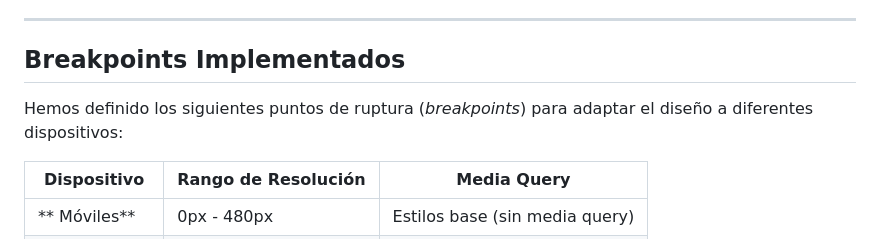
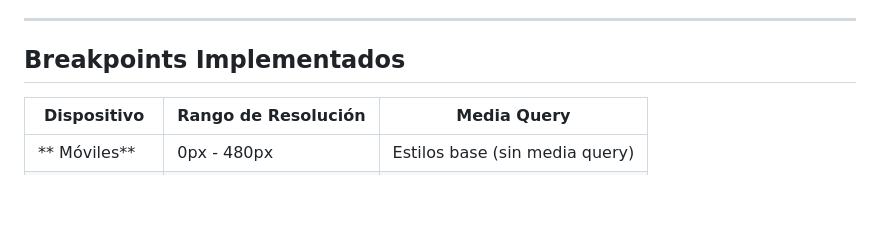
Before and after one commit to ikermozo/paginaDise-oWeb, a Markdown page: README.md, the part around the change. Drawn GitHub-style; blank space fills up the shorter version.

```diff
--- a/README.md
+++ b/README.md
@@ -239,8 +239,6 @@ Para este proyecto he adoptado la estrategia de diseño **Mobile-First**
 
 ## Breakpoints Implementados
 
-Hemos definido los siguientes puntos de ruptura (*breakpoints*) para adaptar el diseño a diferentes dispositivos:
-
 | Dispositivo | Rango de Resolución | Media Query |
 |-------------|---------------------|-------------|
 | ** Móviles** | 0px - 480px | Estilos base (sin media query) |
```
